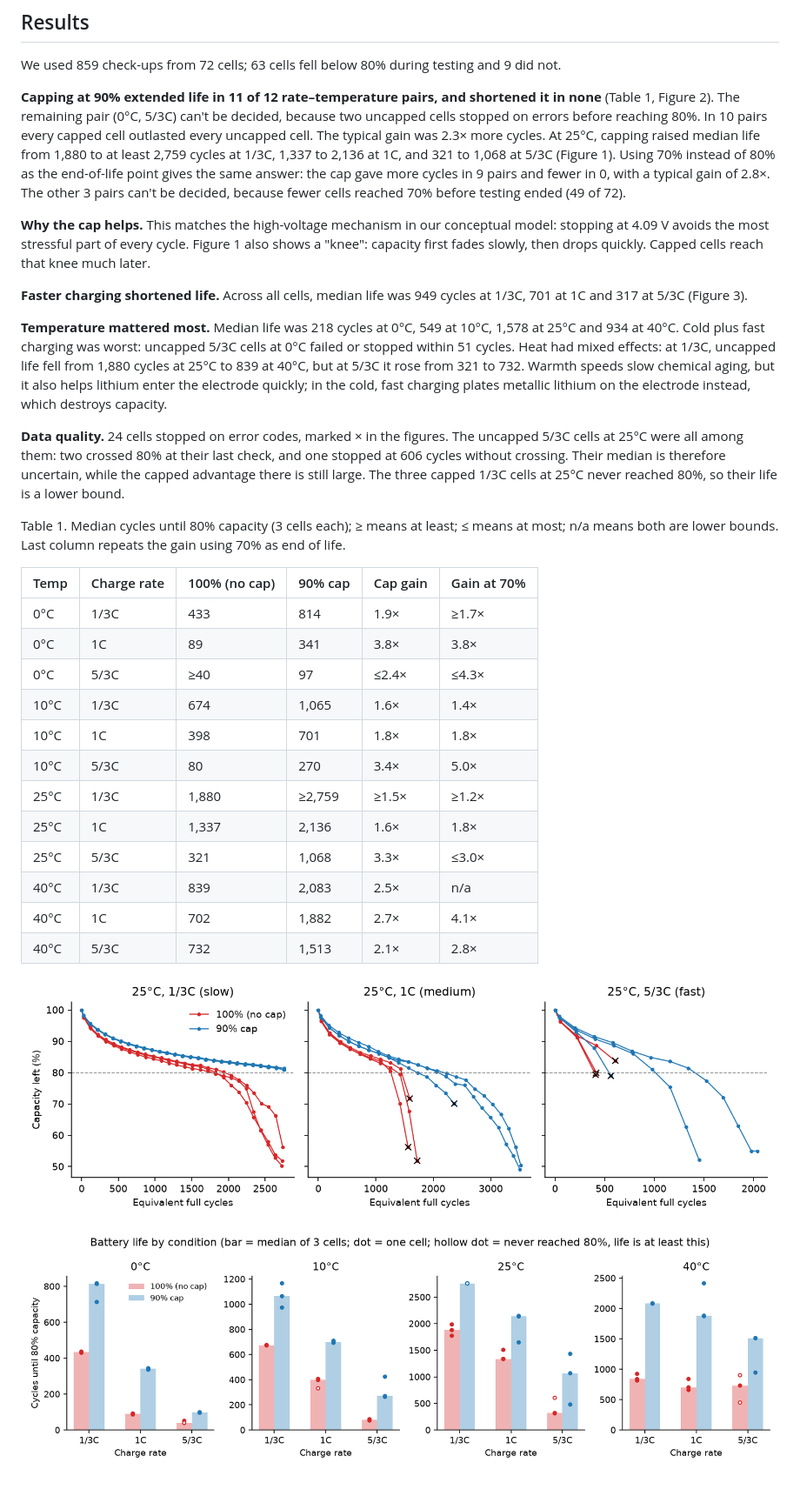
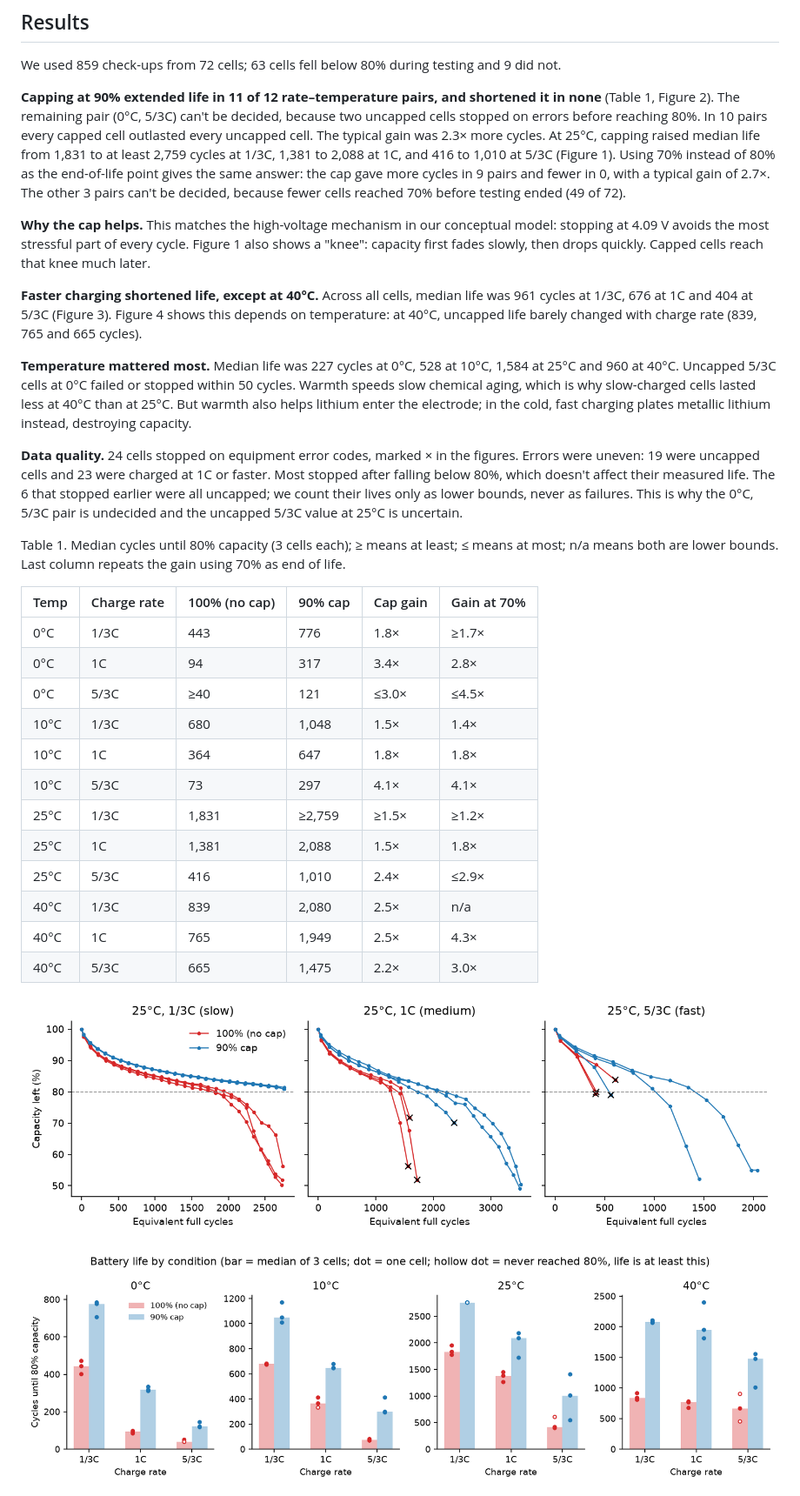
Before and after one commit to DivyanshuKekatpure/battery, a Markdown page: outputs/reports/Preliminary_Methods_and_Results.md, the part around one of its changes. Shown at 87% size. Drawn GitHub-style; pictures changed too: outputs/figures/life_cap_vs_no_cap.png.

```diff
--- a/outputs/reports/Preliminary_Methods_and_Results.md
+++ b/outputs/reports/Preliminary_Methods_and_Results.md
@@ -18,32 +18,32 @@ We follow the Six Sigma DMAIC steps. **Define:** batteries lose capacity too fas
 
 We used 859 check-ups from 72 cells; 63 cells fell below 80% during testing and 9 did not.
 
-**Capping at 90% extended life in 11 of 12 rate–temperature pairs, and shortened it in none** (Table 1, Figure 2). The remaining pair (0°C, 5/3C) can't be decided, because two uncapped cells stopped on errors before reaching 80%. In 10 pairs every capped cell outlasted every uncapped cell. The typical gain was 2.3× more cycles. At 25°C, capping raised median life from 1,880 to at least 2,759 cycles at 1/3C, 1,337 to 2,136 at 1C, and 321 to 1,068 at 5/3C (Figure 1). Using 70% instead of 80% as the end-of-life point gives the same answer: the cap gave more cycles in 9 pairs and fewer in 0, with a typical gain of 2.8×. The other 3 pairs can't be decided, because fewer cells reached 70% before testing ended (49 of 72).
+**Capping at 90% extended life in 11 of 12 rate–temperature pairs, and shortened it in none** (Table 1, Figure 2). The remaining pair (0°C, 5/3C) can't be decided, because two uncapped cells stopped on errors before reaching 80%. In 10 pairs every capped cell outlasted every uncapped cell. The typical gain was 2.3× more cycles. At 25°C, capping raised median life from 1,831 to at least 2,759 cycles at 1/3C, 1,381 to 2,088 at 1C, and 416 to 1,010 at 5/3C (Figure 1). Using 70% instead of 80% as the end-of-life point gives the same answer: the cap gave more cycles in 9 pairs and fewer in 0, with a typical gain of 2.7×. The other 3 pairs can't be decided, because fewer cells reached 70% before testing ended (49 of 72).
 
 **Why the cap helps.** This matches the high-voltage mechanism in our conceptual model: stopping at 4.09 V avoids the most stressful part of every cycle. Figure 1 also shows a "knee": capacity first fades slowly, then drops quickly. Capped cells reach that knee much later.
 
-**Faster charging shortened life.** Across all cells, median life was 949 cycles at 1/3C, 701 at 1C and 317 at 5/3C (Figure 3).
+**Faster charging shortened life, except at 40°C.** Across all cells, median life was 961 cycles at 1/3C, 676 at 1C and 404 at 5/3C (Figure 3). Figure 4 shows this depends on temperature: at 40°C, uncapped life barely changed with charge rate (839, 765 and 665 cycles).
 
-**Temperature mattered most.** Median life was 218 cycles at 0°C, 549 at 10°C, 1,578 at 25°C and 934 at 40°C. Cold plus fast charging was worst: uncapped 5/3C cells at 0°C failed or stopped within 51 cycles. Heat had mixed effects: at 1/3C, uncapped life fell from 1,880 cycles at 25°C to 839 at 40°C, but at 5/3C it rose from 321 to 732. Warmth speeds slow chemical aging, but it also helps lithium enter the electrode quickly; in the cold, fast charging plates metallic lithium on the electrode instead, which destroys capacity.
+**Temperature mattered most.** Median life was 227 cycles at 0°C, 528 at 10°C, 1,584 at 25°C and 960 at 40°C. Uncapped 5/3C cells at 0°C failed or stopped within 50 cycles. Warmth speeds slow chemical aging, which is why slow-charged cells lasted less at 40°C than at 25°C. But warmth also helps lithium enter the electrode; in the cold, fast charging plates metallic lithium instead, destroying capacity.
 
-**Data quality.** 24 cells stopped on error codes, marked × in the figures. The uncapped 5/3C cells at 25°C were all among them: two crossed 80% at their last check, and one stopped at 606 cycles without crossing. Their median is therefore uncertain, while the capped advantage there is still large. The three capped 1/3C cells at 25°C never reached 80%, so their life is a lower bound.
+**Data quality.** 24 cells stopped on equipment error codes, marked × in the figures. Errors were uneven: 19 were uncapped cells and 23 were charged at 1C or faster. Most stopped after falling below 80%, which doesn't affect their measured life. The 6 that stopped earlier were all uncapped; we count their lives only as lower bounds, never as failures. This is why the 0°C, 5/3C pair is undecided and the uncapped 5/3C value at 25°C is uncertain.
 
 Table 1. Median cycles until 80% capacity (3 cells each); ≥ means at least; ≤ means at most; n/a means both are lower bounds. Last column repeats the gain using 70% as end of life.
 
 | Temp | Charge rate | 100% (no cap) | 90% cap | Cap gain | Gain at 70% |
 | --- | --- | --- | --- | --- | --- |
-| 0°C | 1/3C | 433 | 814 | 1.9× | ≥1.7× |
-| 0°C | 1C | 89 | 341 | 3.8× | 3.8× |
-| 0°C | 5/3C | ≥40 | 97 | ≤2.4× | ≤4.3× |
-| 10°C | 1/3C | 674 | 1,065 | 1.6× | 1.4× |
-| 10°C | 1C | 398 | 701 | 1.8× | 1.8× |
-| 10°C | 5/3C | 80 | 270 | 3.4× | 5.0× |
-| 25°C | 1/3C | 1,880 | ≥2,759 | ≥1.5× | ≥1.2× |
-| 25°C | 1C | 1,337 | 2,136 | 1.6× | 1.8× |
-| 25°C | 5/3C | 321 | 1,068 | 3.3× | ≤3.0× |
-| 40°C | 1/3C | 839 | 2,083 | 2.5× | n/a |
-| 40°C | 1C | 702 | 1,882 | 2.7× | 4.1× |
-| 40°C | 5/3C | 732 | 1,513 | 2.1× | 2.8× |
+| 0°C | 1/3C | 443 | 776 | 1.8× | ≥1.7× |
+| 0°C | 1C | 94 | 317 | 3.4× | 2.8× |
+| 0°C | 5/3C | ≥40 | 121 | ≤3.0× | ≤4.5× |
+| 10°C | 1/3C | 680 | 1,048 | 1.5× | 1.4× |
+| 10°C | 1C | 364 | 647 | 1.8× | 1.8× |
+| 10°C | 5/3C | 73 | 297 | 4.1× | 4.1× |
+| 25°C | 1/3C | 1,831 | ≥2,759 | ≥1.5× | ≥1.2× |
+| 25°C | 1C | 1,381 | 2,088 | 1.5× | 1.8× |
+| 25°C | 5/3C | 416 | 1,010 | 2.4× | ≤2.9× |
+| 40°C | 1/3C | 839 | 2,080 | 2.5× | n/a |
+| 40°C | 1C | 765 | 1,949 | 2.5× | 4.3× |
+| 40°C | 5/3C | 665 | 1,475 | 2.2× | 3.0× |
 
 ![Figure 1. Measured capacity at 25°C. × marks a test stopped by an equipment error.](../figures/fade_25C.png)
 
```
Also changed, not shown: other parts of outputs/reports/Preliminary_Methods_and_Results.md (+3 -1 lines), docs/project_guide.md (+3 -2 lines), outputs/reports/Financial_Impacts.md (+5 -5 lines), outputs/figures/cost_per_year_25C.png, outputs/figures/interaction_rate_temp.png (added), outputs/figures/main_effects.png, 12 other files.
